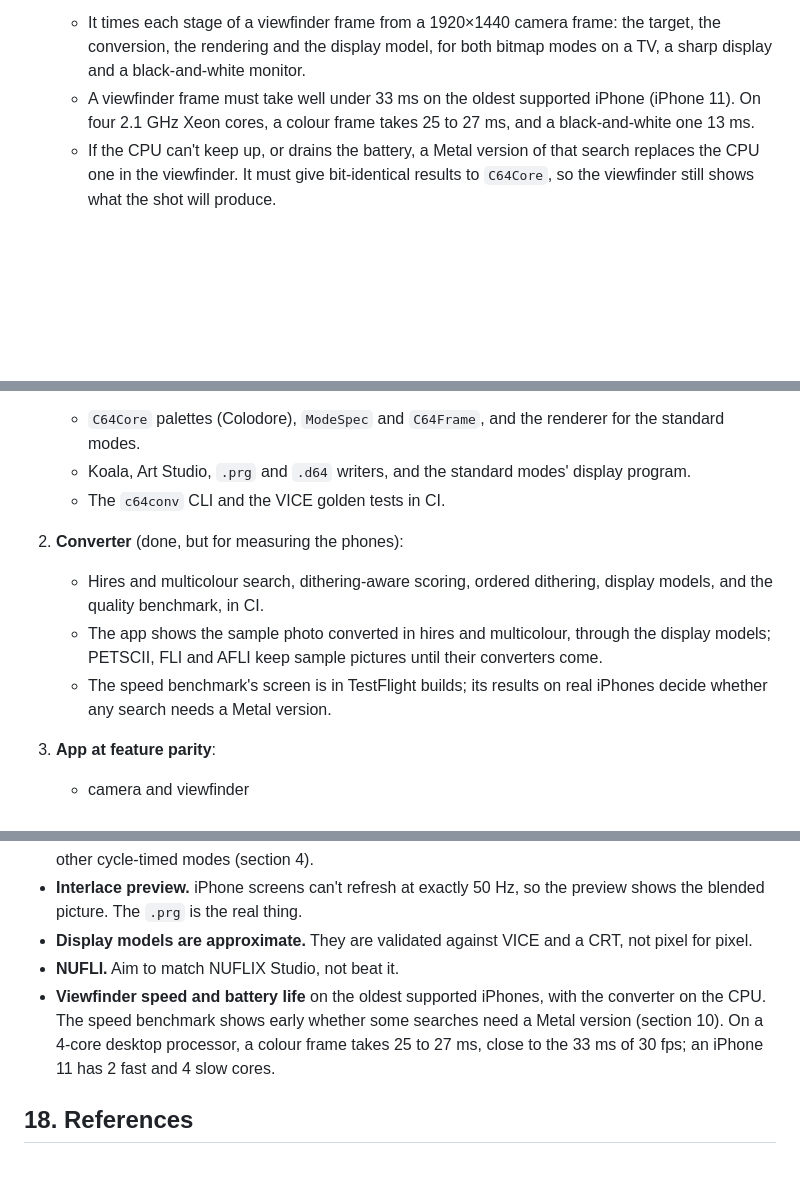
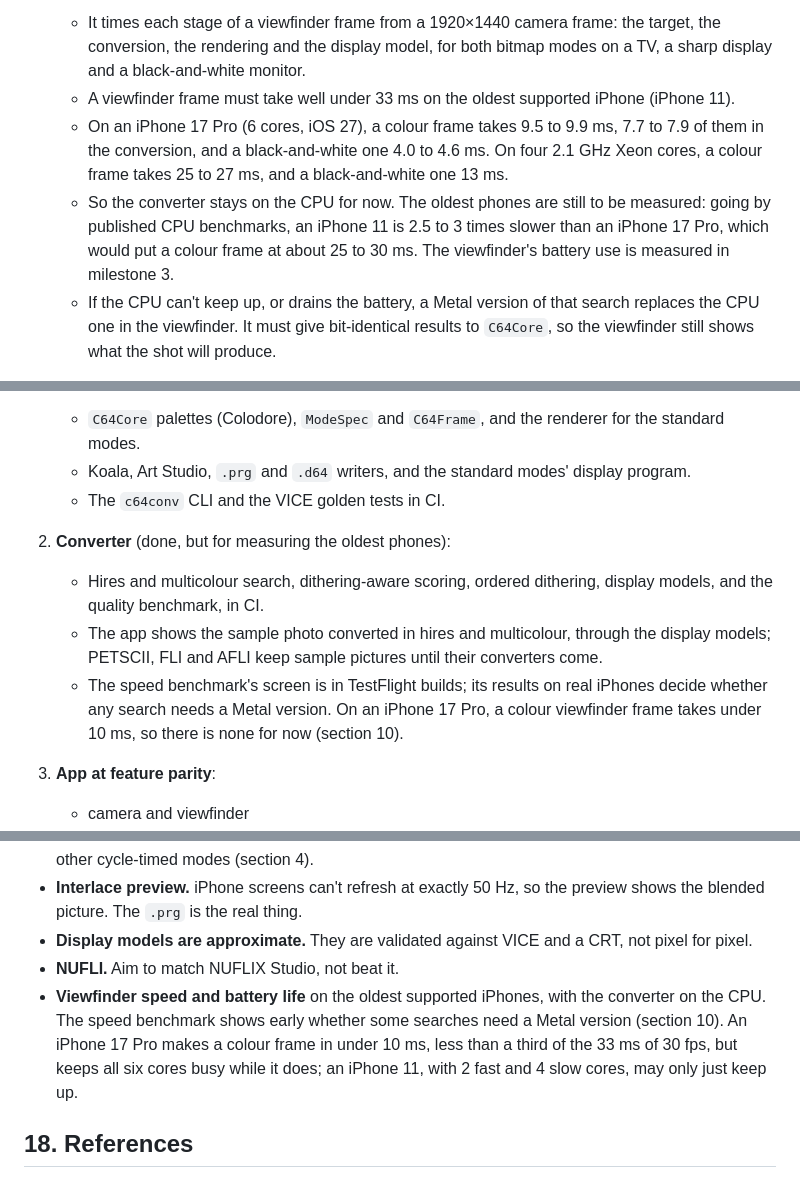
Before and after one commit to tomconte/CameraC64, a Markdown page: docs/REWRITE_PLAN.md, 3 parts joined by grey strips. GitHub-like rendering; blank space fills up the shorter version.

Commit message:
Record the speed benchmark on an iPhone 17 Pro
On an iPhone 17 Pro, a colour viewfinder frame takes 9.5 to 9.9 ms, and
a black-and-white one 4.0 to 4.6 ms: under a third of the 33 ms of 30
fps, so the converter stays on the CPU for now. The oldest supported
phones are still to be measured.

Co-Authored-By: Claude Opus 5.5 <noreply@anthropic.com>
Claude-Session: https://claude.ai/code/session_01D5F5bApGT5Wz1jaETACxXC

```diff
--- a/docs/REWRITE_PLAN.md
+++ b/docs/REWRITE_PLAN.md
@@ -230,7 +230,9 @@ The presets replace the old app's tints and are free. Scanlines, bloom, curvatur
   - in Claude Code web sessions, after `Tools/install-vice.sh` builds VICE without a user interface
 - **Speed benchmark.** A hidden screen in TestFlight builds (Settings, Development) times each mode's conversion on the phone it runs on; `c64conv speed` runs the same measurement elsewhere.
   - It times each stage of a viewfinder frame from a 1920×1440 camera frame: the target, the conversion, the rendering and the display model, for both bitmap modes on a TV, a sharp display and a black-and-white monitor.
-  - A viewfinder frame must take well under 33 ms on the oldest supported iPhone (iPhone 11). On four 2.1 GHz Xeon cores, a colour frame takes 25 to 27 ms, and a black-and-white one 13 ms.
+  - A viewfinder frame must take well under 33 ms on the oldest supported iPhone (iPhone 11).
+  - On an iPhone 17 Pro (6 cores, iOS 27), a colour frame takes 9.5 to 9.9 ms, 7.7 to 7.9 of them in the conversion, and a black-and-white one 4.0 to 4.6 ms. On four 2.1 GHz Xeon cores, a colour frame takes 25 to 27 ms, and a black-and-white one 13 ms.
+  - So the converter stays on the CPU for now. The oldest phones are still to be measured: going by published CPU benchmarks, an iPhone 11 is 2.5 to 3 times slower than an iPhone 17 Pro, which would put a colour frame at about 25 to 30 ms. The viewfinder's battery use is measured in milestone 3.
   - If the CPU can't keep up, or drains the battery, a Metal version of that search replaces the CPU one in the viewfinder. It must give bit-identical results to `C64Core`, so the viewfinder still shows what the shot will produce.
 - **Quality benchmark** (`c64conv benchmark`, see `Tools/README.md`).
   - A chart of every hue, the app's sample picture, and ten photos from Kodak's Lossless True Color Image Suite: faces, landscapes, high contrast, fine detail, and one darkened by 2.5 stops for low light. They are downloaded, with pinned checksums, rather than kept in the repository.
@@ -348,10 +350,10 @@ docs/                     this plan, the UX (UX.md) and design notes
    - `C64Core` palettes (Colodore), `ModeSpec` and `C64Frame`, and the renderer for the standard modes.
    - Koala, Art Studio, `.prg` and `.d64` writers, and the standard modes' display program.
    - The `c64conv` CLI and the VICE golden tests in CI.
-2. **Converter** (done, but for measuring the phones):
+2. **Converter** (done, but for measuring the oldest phones):
    - Hires and multicolour search, dithering-aware scoring, ordered dithering, display models, and the quality benchmark, in CI.
    - The app shows the sample photo converted in hires and multicolour, through the display models; PETSCII, FLI and AFLI keep sample pictures until their converters come.
-   - The speed benchmark's screen is in TestFlight builds; its results on real iPhones decide whether any search needs a Metal version.
+   - The speed benchmark's screen is in TestFlight builds; its results on real iPhones decide whether any search needs a Metal version. On an iPhone 17 Pro, a colour viewfinder frame takes under 10 ms, so there is none for now (section 10).
 3. **App at feature parity**:
    - camera and viewfinder
    - capture, review, save, share and export
@@ -382,7 +384,7 @@ Later ideas: a constraint-aware pixel touch-up editor, an in-app emulator view,
 - **Interlace preview.** iPhone screens can't refresh at exactly 50 Hz, so the preview shows the blended picture. The `.prg` is the real thing.
 - **Display models are approximate.** They are validated against VICE and a CRT, not pixel for pixel.
 - **NUFLI.** Aim to match NUFLIX Studio, not beat it.
-- **Viewfinder speed and battery life** on the oldest supported iPhones, with the converter on the CPU. The speed benchmark shows early whether some searches need a Metal version (section 10). On a 4-core desktop processor, a colour frame takes 25 to 27 ms, close to the 33 ms of 30 fps; an iPhone 11 has 2 fast and 4 slow cores.
+- **Viewfinder speed and battery life** on the oldest supported iPhones, with the converter on the CPU. The speed benchmark shows early whether some searches need a Metal version (section 10). An iPhone 17 Pro makes a colour frame in under 10 ms, less than a third of the 33 ms of 30 fps, but keeps all six cores busy while it does; an iPhone 11, with 2 fast and 4 slow cores, may only just keep up.
 
 ## 18. References
 
```
